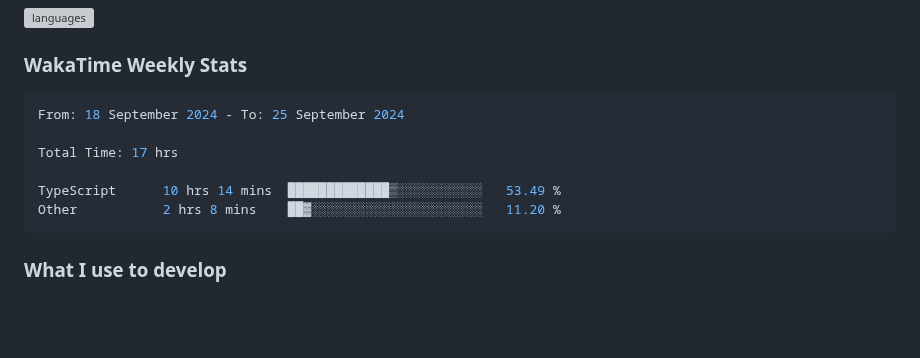
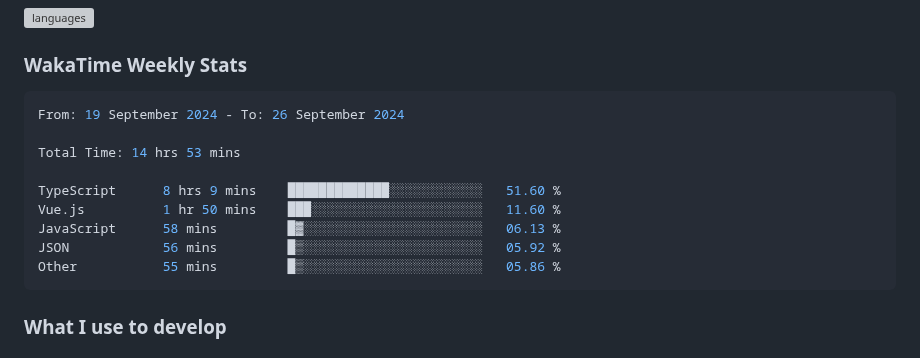
Before and after one commit to enkyuan/enkyuan, a Markdown page: README.md, the part around the change. Drawn GitHub-style; blank space fills up the shorter version; grey boxes are pictures that could not be loaded.

Commit message:
Updated waka-readme graph with new metrics

````diff
--- a/README.md
+++ b/README.md
@@ -28,12 +28,15 @@ Currently majoring in Computer Science at UT Dallas. My primary focuses (as of l
 <!--START_SECTION:waka-->
 
 ```rust
-From: 18 September 2024 - To: 25 September 2024
+From: 19 September 2024 - To: 26 September 2024
 
-Total Time: 17 hrs
+Total Time: 14 hrs 53 mins
 
-TypeScript      10 hrs 14 mins  █████████████▒░░░░░░░░░░░   53.49 %
-Other           2 hrs 8 mins    ██▓░░░░░░░░░░░░░░░░░░░░░░   11.20 %
+TypeScript      8 hrs 9 mins    █████████████░░░░░░░░░░░░   51.60 %
+Vue.js          1 hr 50 mins    ███░░░░░░░░░░░░░░░░░░░░░░   11.60 %
+JavaScript      58 mins         █▓░░░░░░░░░░░░░░░░░░░░░░░   06.13 %
+JSON            56 mins         █▒░░░░░░░░░░░░░░░░░░░░░░░   05.92 %
+Other           55 mins         █▒░░░░░░░░░░░░░░░░░░░░░░░   05.86 %
 ```
 
 <!--END_SECTION:waka-->
````
